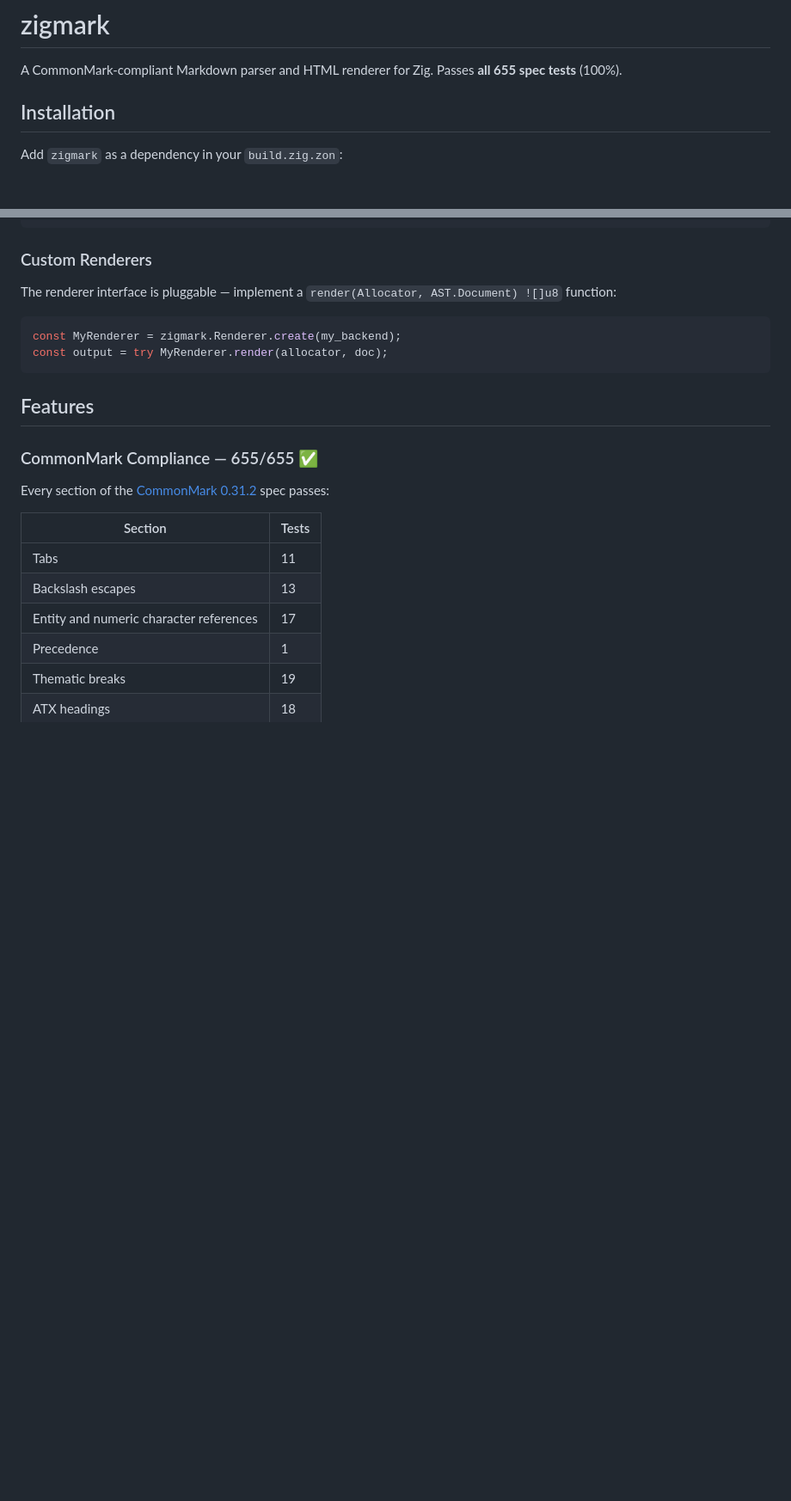
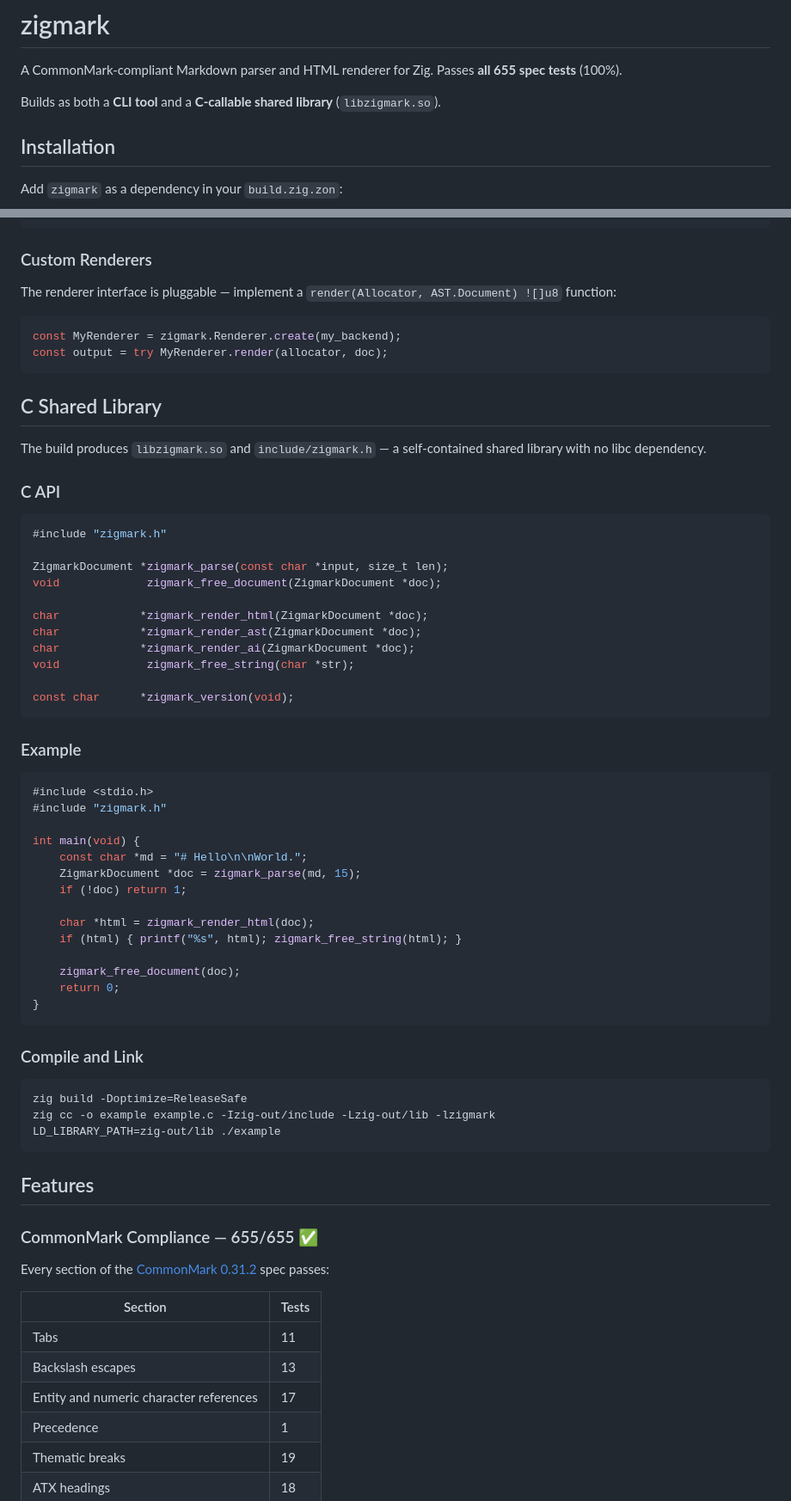
Before and after one commit to sc2in/zigmark, a Markdown page: README.md, 2 parts joined by grey strips. Shown at 86% size. Drawn GitHub-style; blank space fills up the shorter version.

Commit message:
feat: enhance README with C shared library details and AI output options

````diff
--- a/README.md
+++ b/README.md
@@ -1,6 +1,8 @@
 # zigmark
 
 A CommonMark-compliant Markdown parser and HTML renderer for Zig. Passes **all 655 spec tests** (100%).
+
+Builds as both a **CLI tool** and a **C-callable shared library** (`libzigmark.so`).
 
 ## Installation
 
@@ -128,6 +138,53 @@ const MyRenderer = zigmark.Renderer.create(my_backend);
 const output = try MyRenderer.render(allocator, doc);
 ```
 
+## C Shared Library
+
+The build produces `libzigmark.so` and `include/zigmark.h` — a self-contained shared library with no libc dependency.
+
+### C API
+
+```c
+#include "zigmark.h"
+
+ZigmarkDocument *zigmark_parse(const char *input, size_t len);
+void             zigmark_free_document(ZigmarkDocument *doc);
+
+char            *zigmark_render_html(ZigmarkDocument *doc);
+char            *zigmark_render_ast(ZigmarkDocument *doc);
+char            *zigmark_render_ai(ZigmarkDocument *doc);
+void             zigmark_free_string(char *str);
+
+const char      *zigmark_version(void);
+```
+
+### Example
+
+```c
+#include <stdio.h>
+#include "zigmark.h"
+
+int main(void) {
+    const char *md = "# Hello\n\nWorld.";
+    ZigmarkDocument *doc = zigmark_parse(md, 15);
+    if (!doc) return 1;
+
+    char *html = zigmark_render_html(doc);
+    if (html) { printf("%s", html); zigmark_free_string(html); }
+
+    zigmark_free_document(doc);
+    return 0;
+}
+```
+
+### Compile and Link
+
+```bash
+zig build -Doptimize=ReleaseSafe
+zig cc -o example example.c -Izig-out/include -Lzig-out/lib -lzigmark
+LD_LIBRARY_PATH=zig-out/lib ./example
+```
+
 ## Features
 
 ### CommonMark Compliance — 655/655 ✅
````
Also changed, not shown: other parts of README.md (+28 -4 lines).
